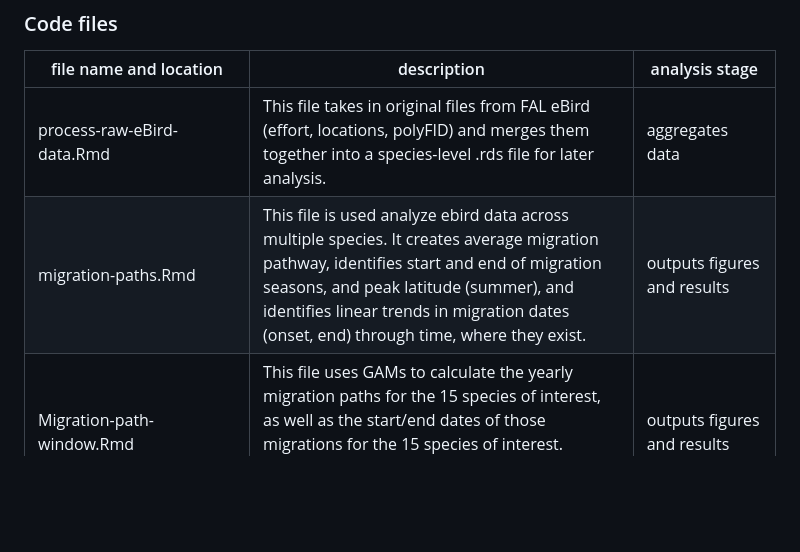
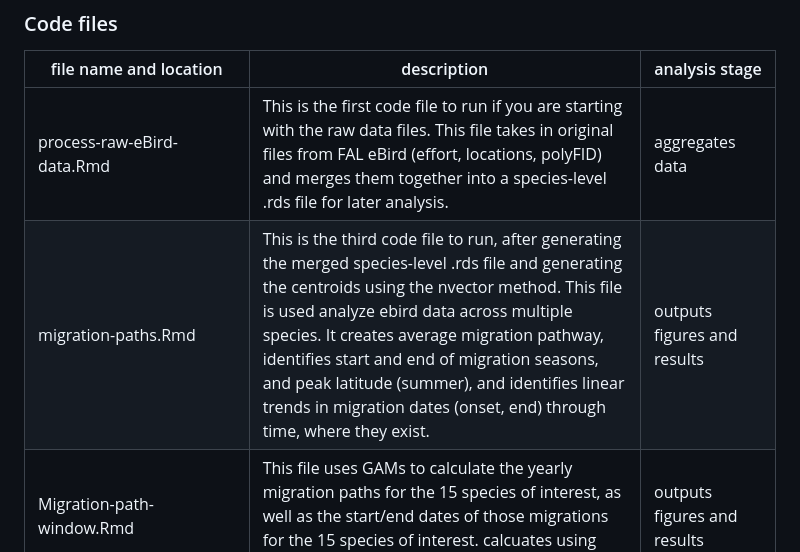
Before and after one commit to sarahsupp/ERC-bird-dispersal, a Markdown page: README.md, the part around the change. Drawn GitHub-style; blank space fills up the shorter version.

Commit message:
adds ordering to code files to README.md

```diff
--- a/README.md
+++ b/README.md
@@ -69,8 +69,8 @@ Brief description of the data and data sources.
 
 | file name and location | description| analysis stage |
 | ------------- | ------------- | ------------- |
-| process-raw-eBird-data.Rmd | This file takes in original files from FAL eBird (effort, locations, polyFID) and merges them together into a species-level .rds file for later analysis. | aggregates data |
-| migration-paths.Rmd | This file is used analyze ebird data across multiple species. It creates average migration pathway, identifies start and end of migration seasons, and peak latitude (summer), and identifies linear trends in migration dates (onset, end) through time, where they exist. | outputs figures and results |
+| process-raw-eBird-data.Rmd | This is the first code file to run if you are starting with the raw data files. This file takes in original files from FAL eBird (effort, locations, polyFID) and merges them together into a species-level .rds file for later analysis. | aggregates data |
+| migration-paths.Rmd | This is the third code file to run, after generating the merged species-level .rds file and generating the centroids using the nvector method. This file is used analyze ebird data across multiple species. It creates average migration pathway, identifies start and end of migration seasons, and peak latitude (summer), and identifies linear trends in migration dates (onset, end) through time, where they exist. | outputs figures and results |
 | Migration-path-window.Rmd | This file uses GAMs to calculate the yearly migration paths for the 15 species of interest, as well as the start/end dates of those migrations for the 15 species of interest. calcuates using average of multiple parameter settings (k, g) | outputs figures and results |
 | plot_migration_paths.Rmd | This file uses the results from Migration-path-window.Rmd to plot the migration paths for all 15 species | run after migration-path-window, outputs figures |
 | cooccur.Rmd | This file uses eBird data (that has been filtered to fall within the range of the ERC) in order to calculate species co-occurrence for the 15 species of interest | outputs results |
```
